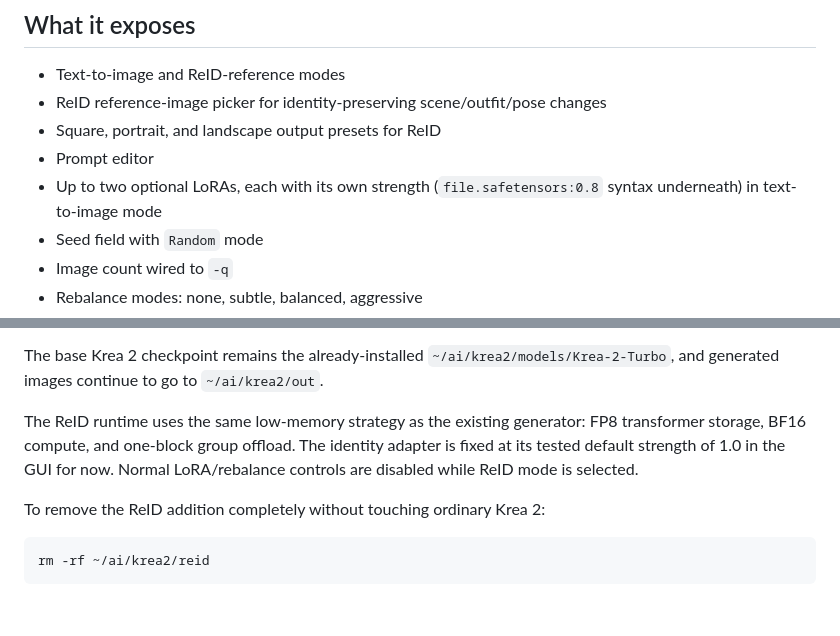
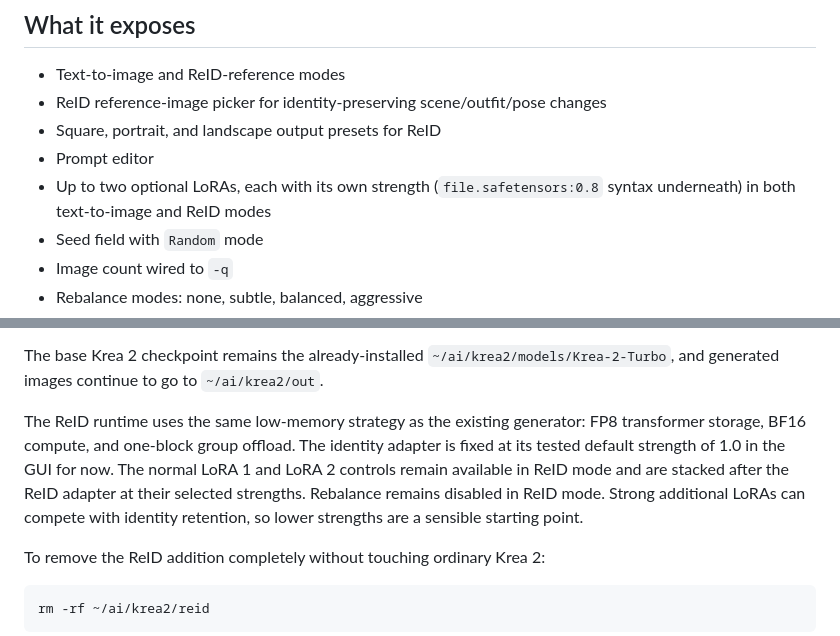
Before and after one commit to polskiftw/gpages, a Markdown page: krea2-gui/README.md, 2 parts joined by grey strips. Rendered like a GitHub page; blank space fills up the shorter version.

Commit message:
Document LoRA stacking in ReID mode

```diff
--- a/krea2-gui/README.md
+++ b/krea2-gui/README.md
@@ -8,7 +8,7 @@ A small native Qt 6 front end for Claire's existing local `krea2` CLI. It does *
 - ReID reference-image picker for identity-preserving scene/outfit/pose changes
 - Square, portrait, and landscape output presets for ReID
 - Prompt editor
-- Up to two optional LoRAs, each with its own strength (`file.safetensors:0.8` syntax underneath) in text-to-image mode
+- Up to two optional LoRAs, each with its own strength (`file.safetensors:0.8` syntax underneath) in both text-to-image and ReID modes
 - Seed field with `Random` mode
 - Image count wired to `-q`
 - Rebalance modes: none, subtle, balanced, aggressive
@@ -101,7 +101,7 @@ On the first ReID run, the GUI copies its matching backend script from this repo
 
 The base Krea 2 checkpoint remains the already-installed `~/ai/krea2/models/Krea-2-Turbo`, and generated images continue to go to `~/ai/krea2/out`.
 
-The ReID runtime uses the same low-memory strategy as the existing generator: FP8 transformer storage, BF16 compute, and one-block group offload. The identity adapter is fixed at its tested default strength of 1.0 in the GUI for now. Normal LoRA/rebalance controls are disabled while ReID mode is selected.
+The ReID runtime uses the same low-memory strategy as the existing generator: FP8 transformer storage, BF16 compute, and one-block group offload. The identity adapter is fixed at its tested default strength of 1.0 in the GUI for now. The normal LoRA 1 and LoRA 2 controls remain available in ReID mode and are stacked after the ReID adapter at their selected strengths. Rebalance remains disabled in ReID mode. Strong additional LoRAs can compete with identity retention, so lower strengths are a sensible starting point.
 
 To remove the ReID addition completely without touching ordinary Krea 2:
 
```
